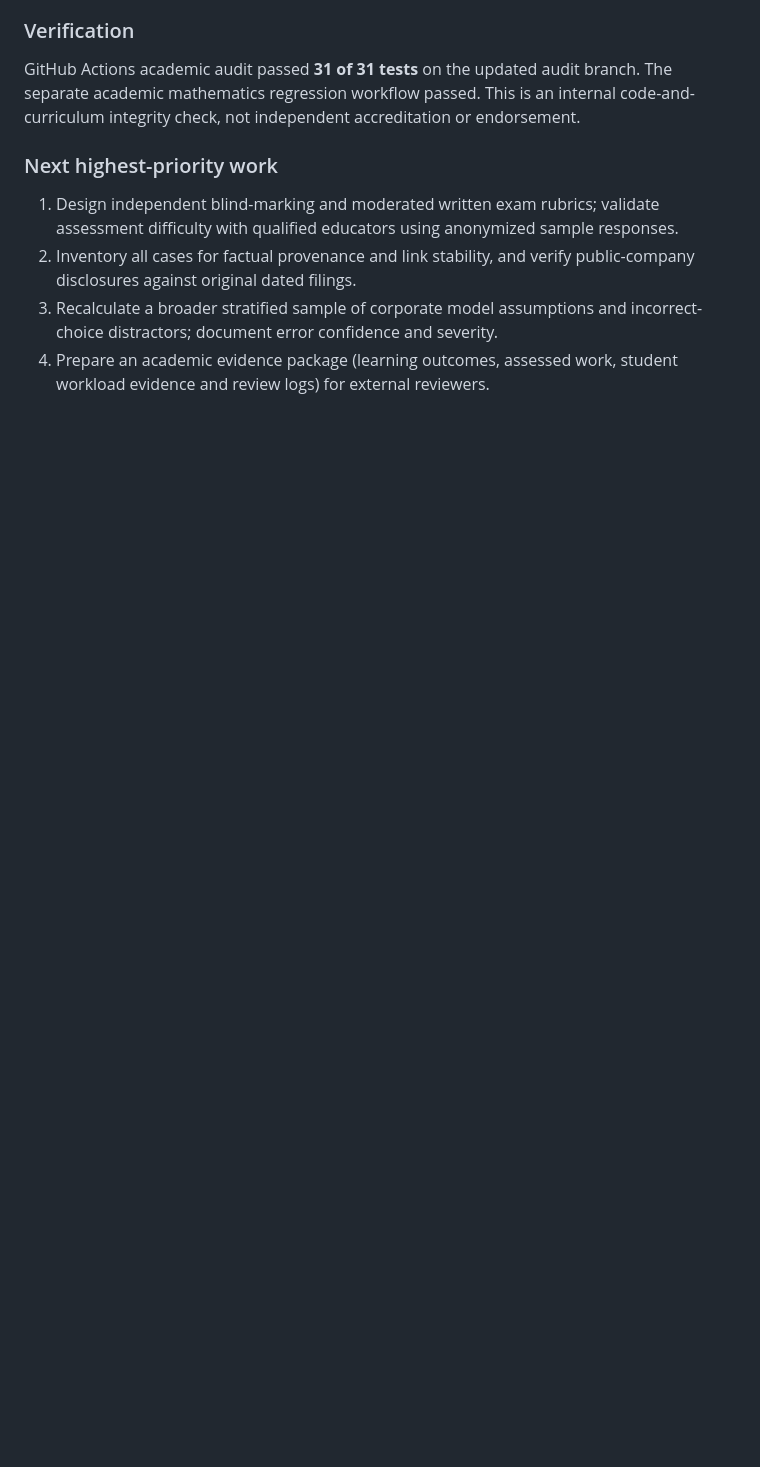
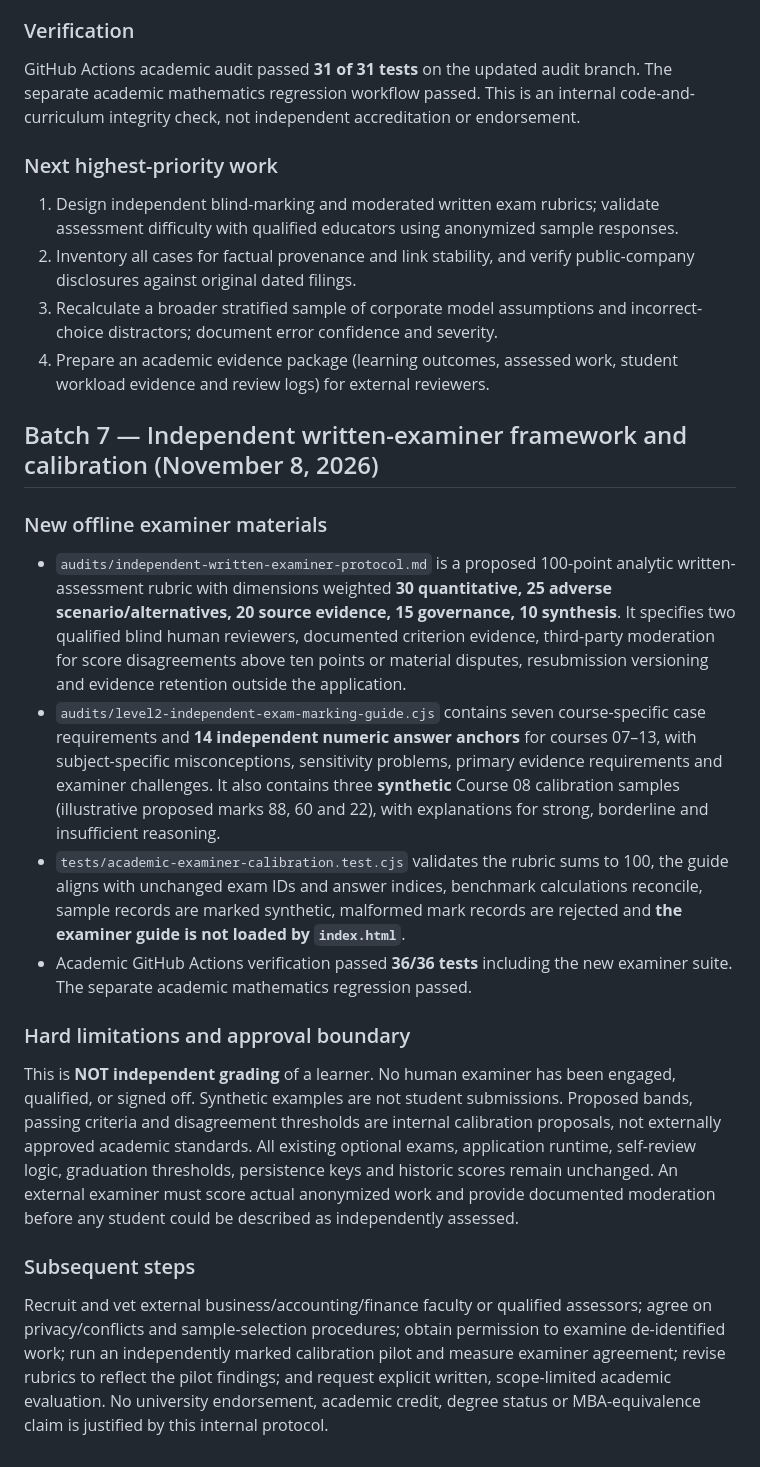
Before and after one commit to gcfd8hy5mb-ai/business-academy, a Markdown page: audits/levels-1-2-academic-audit.md, the part around the change. GitHub-like rendering; blank space fills up the shorter version.

Commit message:
Record examiner marking guide, synthetic calibration and academic test results

```diff
--- a/audits/levels-1-2-academic-audit.md
+++ b/audits/levels-1-2-academic-audit.md
@@ -127,3 +127,20 @@ GitHub Actions academic audit passed **31 of 31 tests** on the updated audit bra
 2. Inventory all cases for factual provenance and link stability, and verify public-company disclosures against original dated filings.
 3. Recalculate a broader stratified sample of corporate model assumptions and incorrect-choice distractors; document error confidence and severity.
 4. Prepare an academic evidence package (learning outcomes, assessed work, student workload evidence and review logs) for external reviewers.
+
+## Batch 7 — Independent written-examiner framework and calibration (November 8, 2026)
+
+### New offline examiner materials
+
+- `audits/independent-written-examiner-protocol.md` is a proposed 100-point analytic written-assessment rubric with dimensions weighted **30 quantitative, 25 adverse scenario/alternatives, 20 source evidence, 15 governance, 10 synthesis**. It specifies two qualified blind human reviewers, documented criterion evidence, third-party moderation for score disagreements above ten points or material disputes, resubmission versioning and evidence retention outside the application.
+- `audits/level2-independent-exam-marking-guide.cjs` contains seven course-specific case requirements and **14 independent numeric answer anchors** for courses 07–13, with subject-specific misconceptions, sensitivity problems, primary evidence requirements and examiner challenges. It also contains three **synthetic** Course 08 calibration samples (illustrative proposed marks 88, 60 and 22), with explanations for strong, borderline and insufficient reasoning.
+- `tests/academic-examiner-calibration.test.cjs` validates the rubric sums to 100, the guide aligns with unchanged exam IDs and answer indices, benchmark calculations reconcile, sample records are marked synthetic, malformed mark records are rejected and **the examiner guide is not loaded by `index.html`**.
+- Academic GitHub Actions verification passed **36/36 tests** including the new examiner suite. The separate academic mathematics regression passed.
+
+### Hard limitations and approval boundary
+
+This is **NOT independent grading** of a learner. No human examiner has been engaged, qualified, or signed off. Synthetic examples are not student submissions. Proposed bands, passing criteria and disagreement thresholds are internal calibration proposals, not externally approved academic standards. All existing optional exams, application runtime, self-review logic, graduation thresholds, persistence keys and historic scores remain unchanged. An external examiner must score actual anonymized work and provide documented moderation before any student could be described as independently assessed.
+
+### Subsequent steps
+
+Recruit and vet external business/accounting/finance faculty or qualified assessors; agree on privacy/conflicts and sample-selection procedures; obtain permission to examine de-identified work; run an independently marked calibration pilot and measure examiner agreement; revise rubrics to reflect the pilot findings; and request explicit written, scope-limited academic evaluation. No university endorsement, academic credit, degree status or MBA-equivalence claim is justified by this internal protocol.
```
